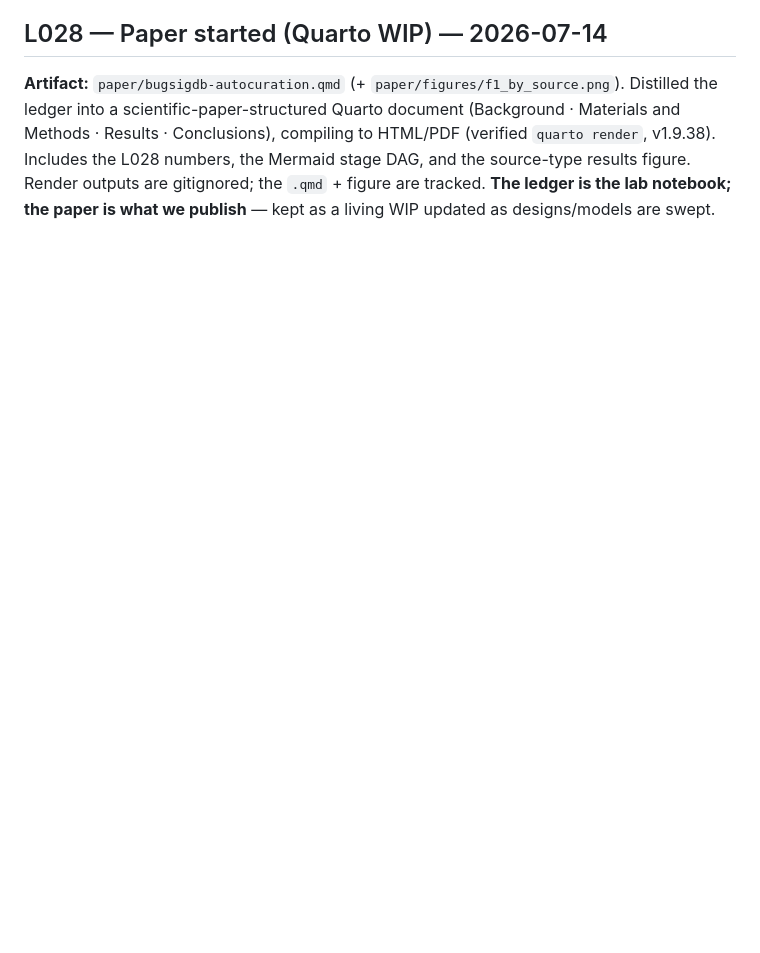
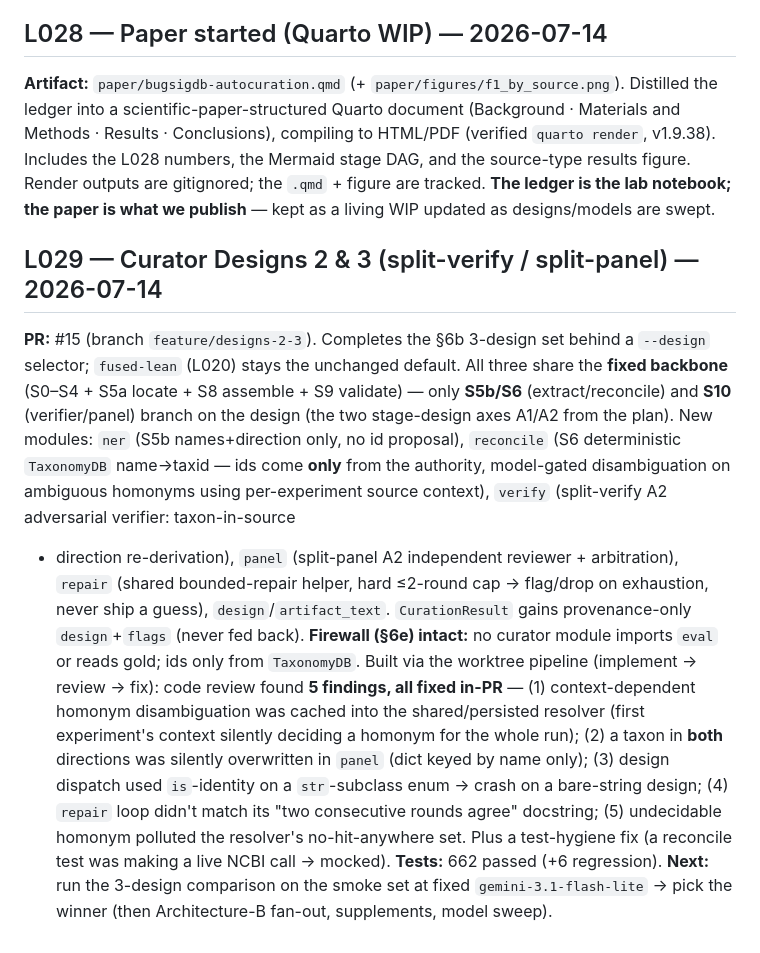
Before and after one commit to seandavi/bugsigdb-curation-tools, a Markdown page: docs/LEDGER.md, the part around the change. Drawn GitHub-style; blank space fills up the shorter version.

Commit message:
Ledger L029: curator Designs 2 & 3 (split-verify / split-panel)
Co-Authored-By: Claude Opus 4.8 <noreply@anthropic.com>

```diff
--- a/docs/LEDGER.md
+++ b/docs/LEDGER.md
@@ -412,3 +412,25 @@ Methods · Results · Conclusions), compiling to HTML/PDF (verified `quarto rend
 the L028 numbers, the Mermaid stage DAG, and the source-type results figure. Render outputs are
 gitignored; the `.qmd` + figure are tracked. **The ledger is the lab notebook; the paper is what we
 publish** — kept as a living WIP updated as designs/models are swept.
+
+## L029 — Curator Designs 2 & 3 (split-verify / split-panel) — 2026-07-14
+**PR:** #15 (branch `feature/designs-2-3`). Completes the §6b 3-design set behind a `--design`
+selector; `fused-lean` (L020) stays the unchanged default. All three share the **fixed backbone**
+(S0–S4 + S5a locate + S8 assemble + S9 validate) — only **S5b/S6** (extract/reconcile) and **S10**
+(verifier/panel) branch on the design (the two stage-design axes A1/A2 from the plan). New modules:
+`ner` (S5b names+direction only, no id proposal), `reconcile` (S6 deterministic `TaxonomyDB`
+name→taxid — ids come **only** from the authority, model-gated disambiguation on ambiguous homonyms
+using per-experiment source context), `verify` (split-verify A2 adversarial verifier: taxon-in-source
++ direction re-derivation), `panel` (split-panel A2 independent reviewer + arbitration), `repair`
+(shared bounded-repair helper, hard ≤2-round cap → flag/drop on exhaustion, never ship a guess),
+`design`/`artifact_text`. `CurationResult` gains provenance-only `design`+`flags` (never fed back).
+**Firewall (§6e) intact:** no curator module imports `eval` or reads gold; ids only from `TaxonomyDB`.
+Built via the worktree pipeline (implement → review → fix): code review found **5 findings, all fixed
+in-PR** — (1) context-dependent homonym disambiguation was cached into the shared/persisted resolver
+(first experiment's context silently deciding a homonym for the whole run); (2) a taxon in **both**
+directions was silently overwritten in `panel` (dict keyed by name only); (3) design dispatch used
+`is`-identity on a `str`-subclass enum → crash on a bare-string design; (4) `repair` loop didn't match
+its "two consecutive rounds agree" docstring; (5) undecidable homonym polluted the resolver's
+no-hit-anywhere set. Plus a test-hygiene fix (a reconcile test was making a live NCBI call → mocked).
+**Tests:** 662 passed (+6 regression). **Next:** run the 3-design comparison on the smoke set at fixed
+`gemini-3.1-flash-lite` → pick the winner (then Architecture-B fan-out, supplements, model sweep).
```
